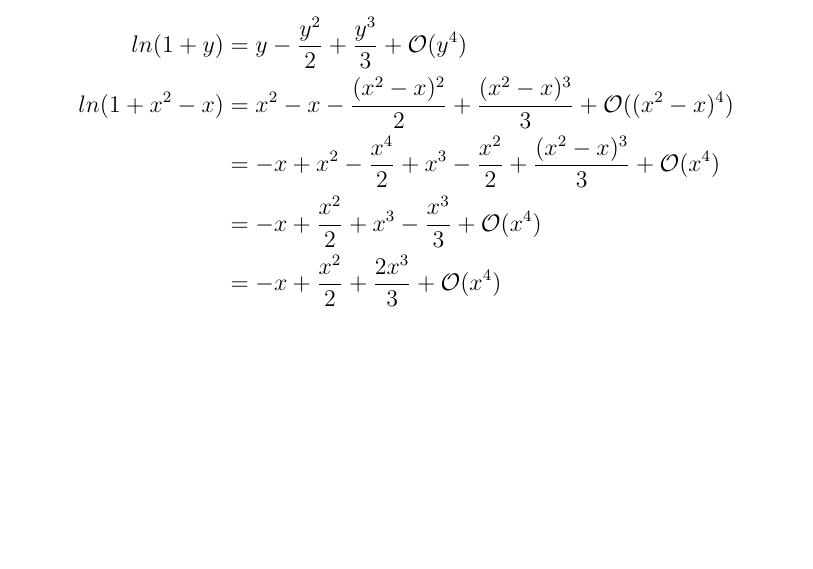
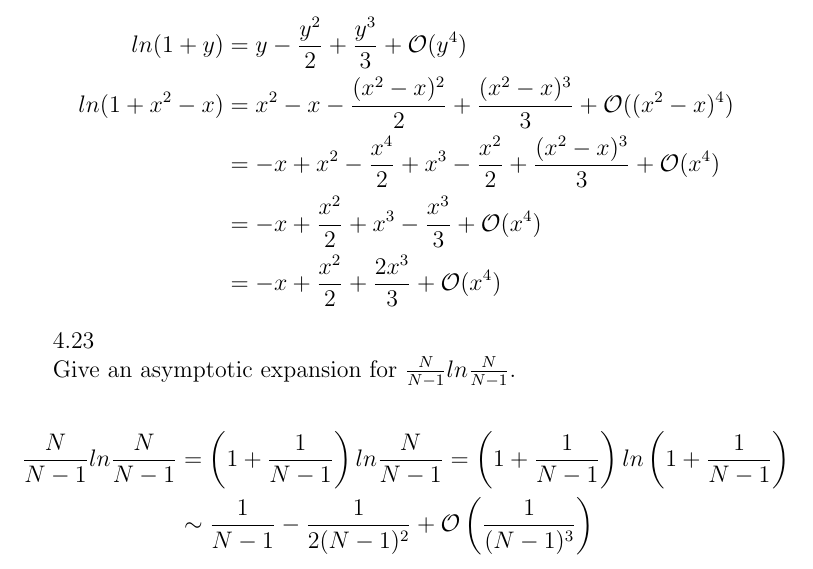
Before and after one commit to montekki/aofa, a LaTeX document (week04/week04.tex): part of page 3 of 3, cut so that both start at the same text, the shorter picture padded with empty space. Compiled offline with pdfLaTeX.

Commit message:
week04: Adds a solution to 4.23.

```diff
--- a/week04/week04.tex
+++ b/week04/week04.tex
@@ -111,4 +111,17 @@ ln(1 + x^2 - x) & = x^2 - x - \frac{(x^2 - x)^2}{2} + \frac{(x^2 - x)^3}{3} +
 \end{split}
 \]
 
+4.23
+
+Give an asymptotic expansion for $\frac{N}{N - 1}ln\frac{N}{N - 1}$.
+
+\[
+\begin{split}
+\frac{N}{N - 1}ln\frac{N}{N - 1} & = \left(1 + \frac{1}{N - 1}\right)ln\frac{N}{N - 1}
+    = \left(1 + \frac{1}{N - 1}\right)ln\left(1 + \frac{1}{N - 1}\right) \\
+& \sim \frac{1}{N - 1} - \frac{1}{2(N - 1)^2} +
+    \mathcal{O}\left(\frac{1}{(N - 1)^3}\right)
+\end{split}
+\]
+
 \end{document}
```
